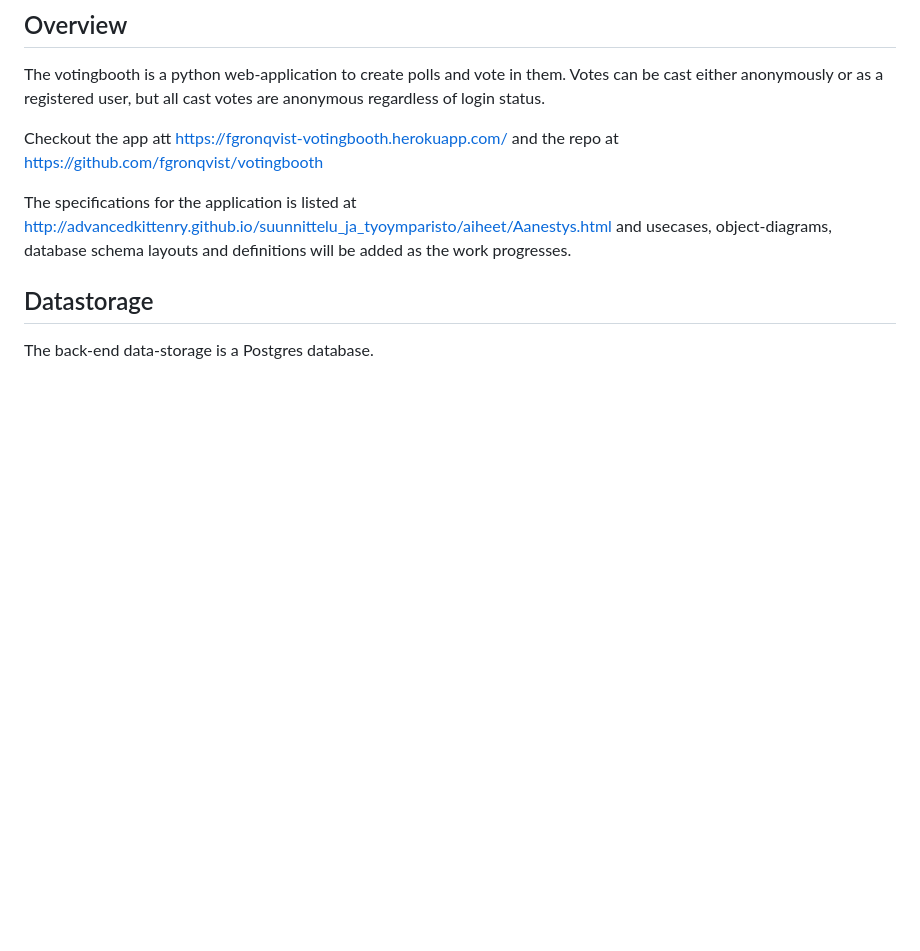
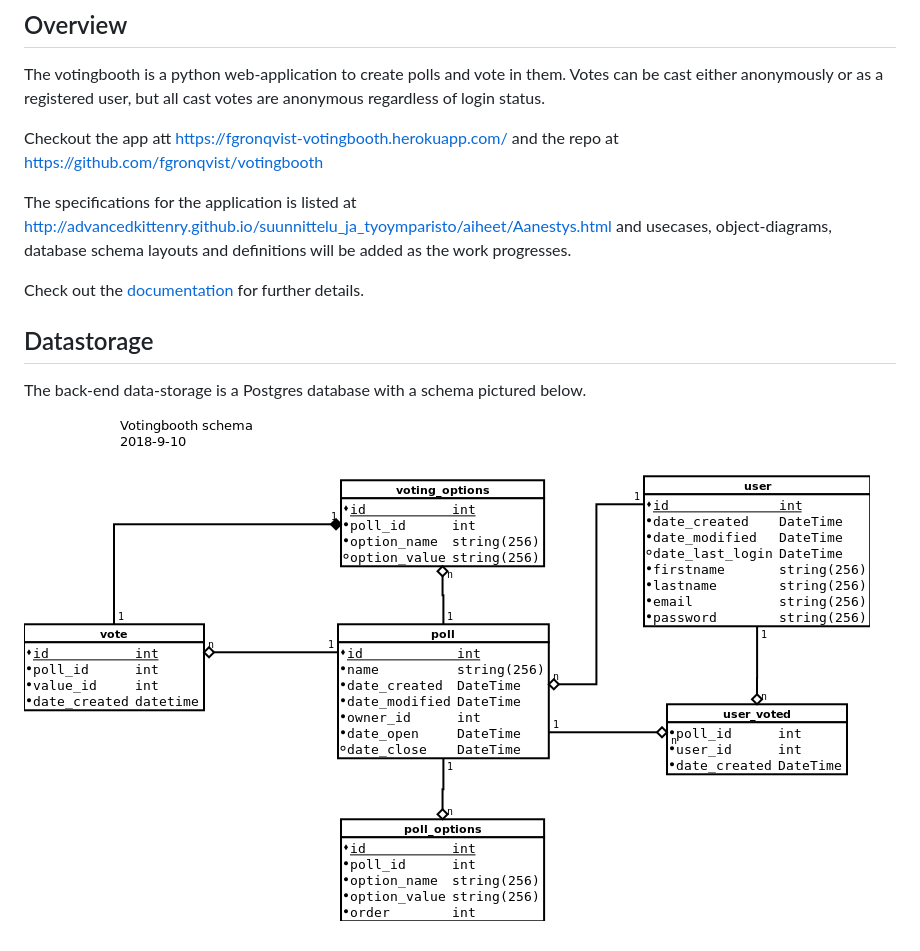
Before and after one commit to fgronqvist/votingbooth, a Markdown page: README.md, the part around the change. Rendered like a GitHub page; pictures changed too: documentation/Db_diagram.png (added); blank space fills up the shorter version.

Commit message:
Documentation update

```diff
--- a/README.md
+++ b/README.md
@@ -9,6 +9,10 @@ Checkout the app att <https://fgronqvist-votingbooth.herokuapp.com/> and the rep
 
 The specifications for the application is listed at <http://advancedkittenry.github.io/suunnittelu_ja_tyoymparisto/aiheet/Aanestys.html> and usecases, object-diagrams, database schema layouts and definitions will be added as the work progresses.
 
+Check out the [documentation](documentation) for further details.
+
 ## Datastorage
 
-The back-end data-storage is a Postgres database.
+The back-end data-storage is a Postgres database with a schema pictured below.
+
+![db diagram](documentation/Db_diagram.png)
```
Also changed, not shown: documentation/userstories.md (added, +17 -0 lines).
